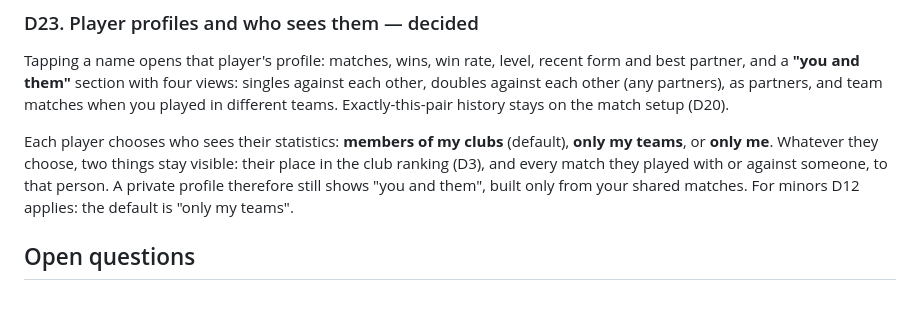
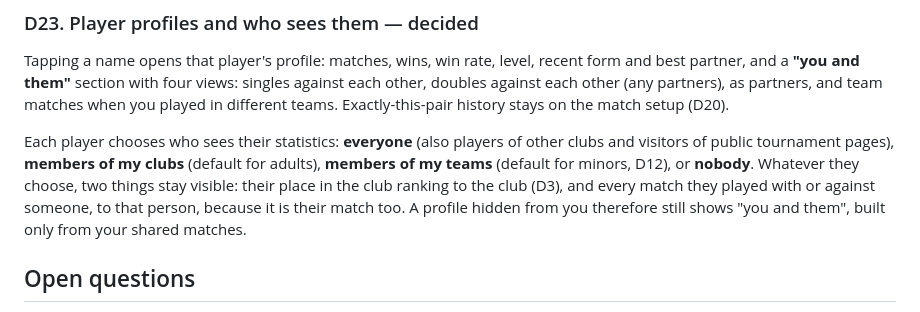
Before and after one commit to jorissaenen/badminton-score, a Markdown page: docs/decisions.md, the part around the change. GitHub-like rendering.

Commit message:
Docs: four visibility levels for player statistics
Co-Authored-By: Claude Opus 5.5 <noreply@anthropic.com>
Claude-Session: https://claude.ai/code/session_01Wc9gi7q4jnyJhXw3rb49mL

```diff
--- a/docs/decisions.md
+++ b/docs/decisions.md
@@ -224,11 +224,12 @@ partner, and a **"you and them"** section with four views: singles against each
 against each other (any partners), as partners, and team matches when you played in different teams.
 Exactly-this-pair history stays on the match setup (D20).
 
-Each player chooses who sees their statistics: **members of my clubs** (default), **only my
-teams**, or **only me**. Whatever they choose, two things stay visible: their place in the club
-ranking (D3), and every match they played with or against someone, to that person. A private profile
-therefore still shows "you and them", built only from your shared matches. For minors D12 applies:
-the default is "only my teams".
+Each player chooses who sees their statistics: **everyone** (also players of other clubs and
+visitors of public tournament pages), **members of my clubs** (default for adults), **members of my
+teams** (default for minors, D12), or **nobody**. Whatever they choose, two things stay visible:
+their place in the club ranking to the club (D3), and every match they played with or against
+someone, to that person, because it is their match too. A profile hidden from you therefore still
+shows "you and them", built only from your shared matches.
 
 ## Open questions
 
```
